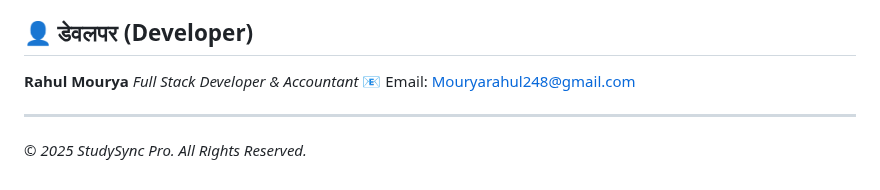
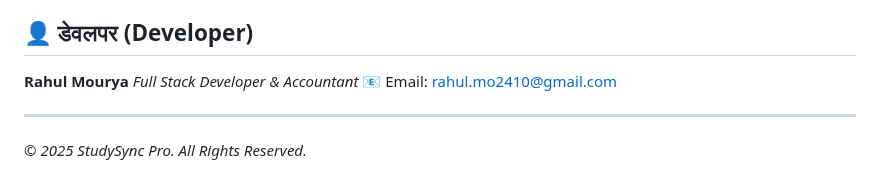
Before and after one commit to Rahul24-gif/Study-Tracker, a Markdown page: README.md, the part around the change. Drawn GitHub-style.

Commit message:
Change developer email address in README
Updated email address for developer contact.

```diff
--- a/README.md
+++ b/README.md
@@ -36,7 +36,7 @@
 
 ## 👤 डेवलपर (Developer)
 
-**Rahul Mourya** *Full Stack Developer & Accountant* 📧 Email: Mouryarahul248@gmail.com
+**Rahul Mourya** *Full Stack Developer & Accountant* 📧 Email: rahul.mo2410@gmail.com
 
 ---
 *© 2025 StudySync Pro. All Rights Reserved.*
```
